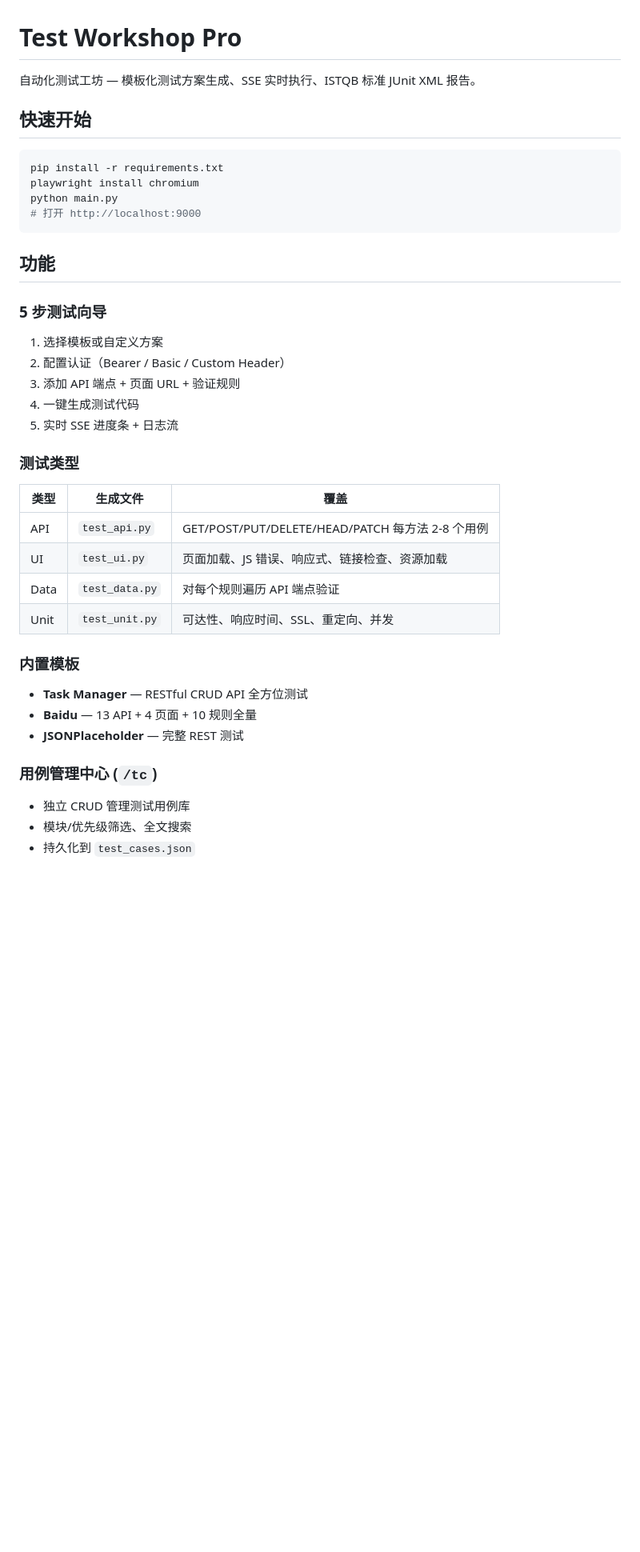
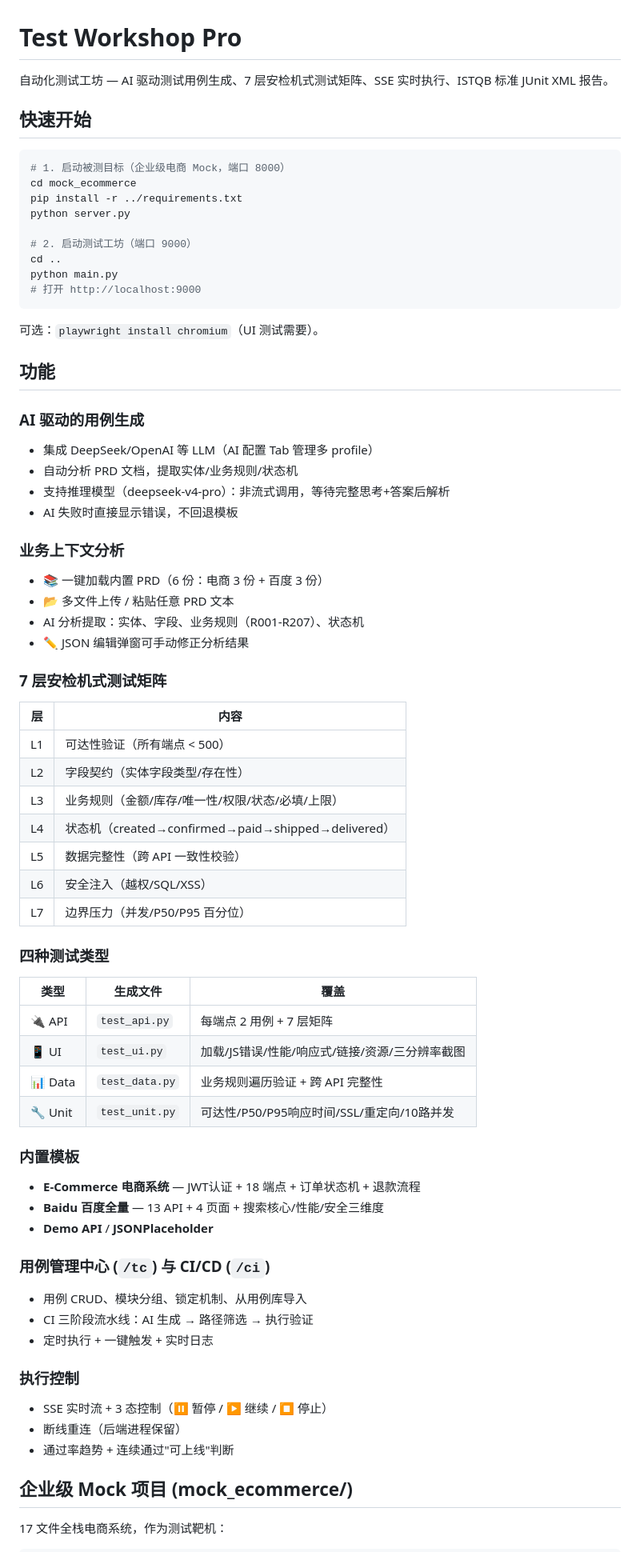
Before and after one commit to jovanxuPRO/test-workshop, a Markdown page: README.md, the part around one of its changes. Shown at 80% size. Rendered like a GitHub page; blank space fills up the shorter version.

Commit message:
Update README: AI-only generation, 7-layer matrix, enterprise mock, 6 PRDs, CLI mode, env vars, pause/resume

````diff
--- a/README.md
+++ b/README.md
@@ -1,42 +1,77 @@
 # Test Workshop Pro
 
-自动化测试工坊 — 模板化测试方案生成、SSE 实时执行、ISTQB 标准 JUnit XML 报告。
+自动化测试工坊 — AI 驱动测试用例生成、7 层安检机式测试矩阵、SSE 实时执行、ISTQB 标准 JUnit XML 报告。
 
 ## 快速开始
 
 ```bash
-pip install -r requirements.txt
-playwright install chromium
+# 1. 启动被测目标（企业级电商 Mock，端口 8000）
+cd mock_ecommerce
+pip install -r ../requirements.txt
+python server.py
+
+# 2. 启动测试工坊（端口 9000）
+cd ..
 python main.py
 # 打开 http://localhost:9000
 ```
 
+可选：`playwright install chromium`（UI 测试需要）。
+
 ## 功能
 
-### 5 步测试向导
-1. 选择模板或自定义方案
-2. 配置认证（Bearer / Basic / Custom Header）
-3. 添加 API 端点 + 页面 URL + 验证规则
-4. 一键生成测试代码
-5. 实时 SSE 进度条 + 日志流
+### AI 驱动的用例生成
+- 集成 DeepSeek/OpenAI 等 LLM（AI 配置 Tab 管理多 profile）
+- 自动分析 PRD 文档，提取实体/业务规则/状态机
+- 支持推理模型（deepseek-v4-pro）：非流式调用，等待完整思考+答案后解析
+- AI 失败时直接显示错误，不回退模板
 
-### 测试类型
+### 业务上下文分析
+- 📚 一键加载内置 PRD（6 份：电商 3 份 + 百度 3 份）
+- 📂 多文件上传 / 粘贴任意 PRD 文本
+- AI 分析提取：实体、字段、业务规则（R001-R207）、状态机
+- ✏ JSON 编辑弹窗可手动修正分析结果
+
+### 7 层安检机式测试矩阵
+
+| 层 | 内容 |
+|----|------|
+| L1 | 可达性验证（所有端点 < 500） |
+| L2 | 字段契约（实体字段类型/存在性） |
+| L3 | 业务规则（金额/库存/唯一性/权限/状态/必填/上限） |
+| L4 | 状态机（created→confirmed→paid→shipped→delivered） |
+| L5 | 数据完整性（跨 API 一致性校验） |
+| L6 | 安全注入（越权/SQL/XSS） |
+| L7 | 边界压力（并发/P50/P95 百分位） |
+
+### 四种测试类型
 
 | 类型 | 生成文件 | 覆盖 |
 |------|---------|------|
-| API | `test_api.py` | GET/POST/PUT/DELETE/HEAD/PATCH 每方法 2-8 个用例 |
-| UI | `test_ui.py` | 页面加载、JS 错误、响应式、链接检查、资源加载 |
-| Data | `test_data.py` | 对每个规则遍历 API 端点验证 |
-| Unit | `test_unit.py` | 可达性、响应时间、SSL、重定向、并发 |
+| 🔌 API | `test_api.py` | 每端点 2 用例 + 7 层矩阵 |
+| 📱 UI | `test_ui.py` | 加载/JS错误/性能/响应式/链接/资源/三分辨率截图 |
+| 📊 Data | `test_data.py` | 业务规则遍历验证 + 跨 API 完整性 |
+| 🔧 Unit | `test_unit.py` | 可达性/P50/P95响应时间/SSL/重定向/10路并发 |
 
 ### 内置模板
 
-- **Task Manager** — RESTful CRUD API 全方位测试
-- **Baidu** — 13 API + 4 页面 + 10 规则全量
-- **JSONPlaceholder** — 完整 REST 测试
+- **E-Commerce 电商系统** — JWT认证 + 18 端点 + 订单状态机 + 退款流程
+- **Baidu 百度全量** — 13 API + 4 页面 + 搜索核心/性能/安全三维度
+- **Demo API** / **JSONPlaceholder**
 
-### 用例管理中心 (`/tc`)
+### 用例管理中心 (`/tc`) 与 CI/CD (`/ci`)
 
-- 独立 CRUD 管理测试用例库
-- 模块/优先级筛选、全文搜索
-- 持久化到 `test_cases.json`
+- 用例 CRUD、模块分组、锁定机制、从用例库导入
+- CI 三阶段流水线：AI 生成 → 路径筛选 → 执行验证
+- 定时执行 + 一键触发 + 实时日志
+
+### 执行控制
+
+- SSE 实时流 + 3 态控制（⏸ 暂停 / ▶ 继续 / ⏹ 停止）
+- 断线重连（后端进程保留）
+- 通过率趋势 + 连续通过"可上线"判断
+
+## 企业级 Mock 项目 (mock_ecommerce/)
+
+17 文件全栈电商系统，作为测试靶机：
+
````
Also changed, not shown: other parts of README.md (+75 -47 lines).
